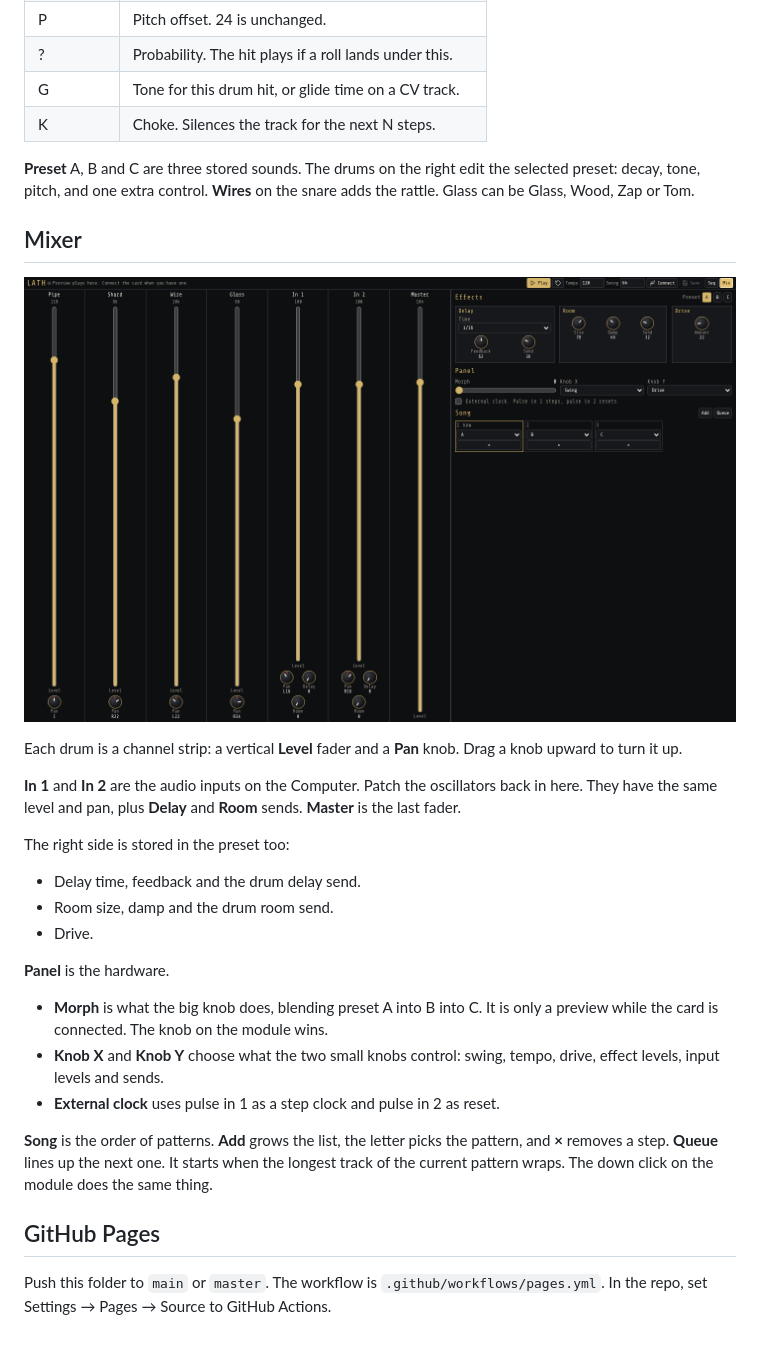
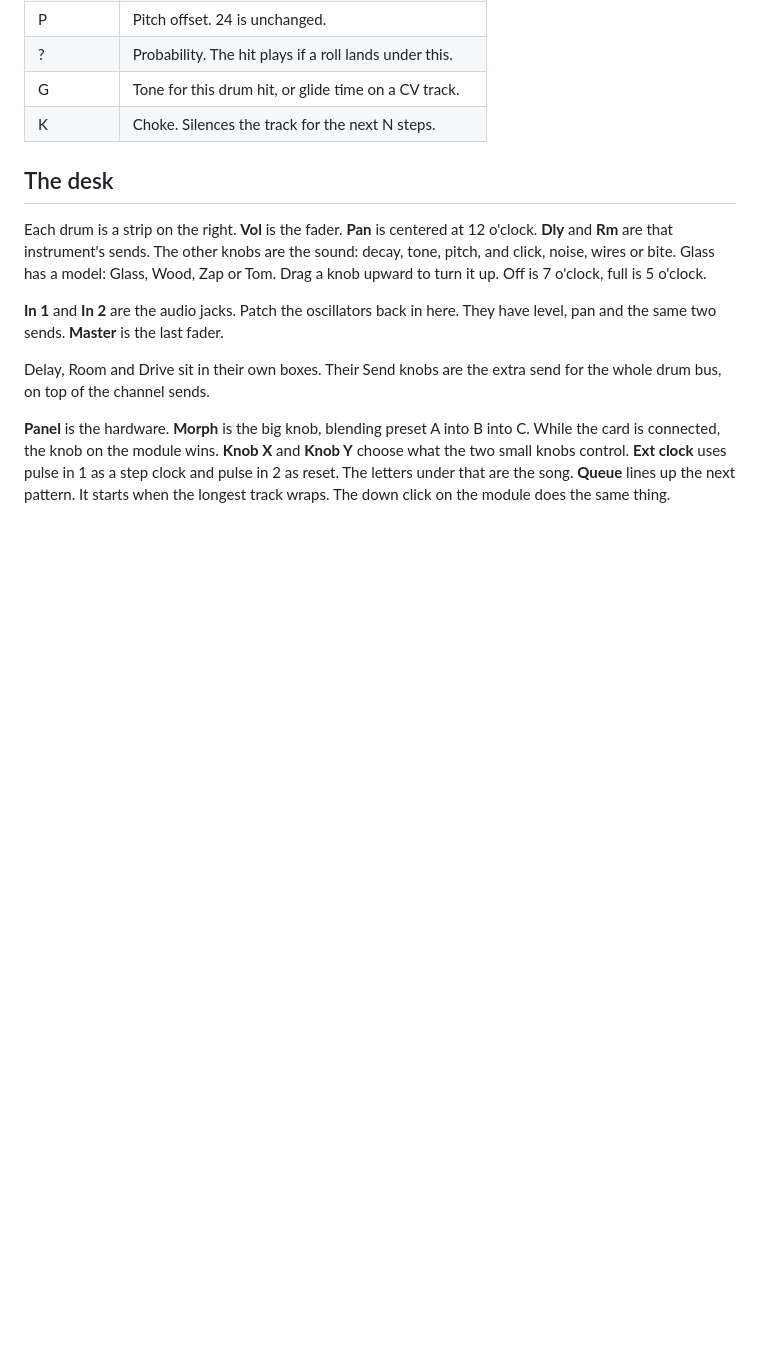
Before and after one commit to gordonbleu-modular/lath, a Markdown page: README.md, the part around one of its changes. GitHub-like rendering; blank space fills up the shorter version.

```diff
--- a/README.md
+++ b/README.md
@@ -43,30 +43,12 @@ Click a step, then set it on the right:
 | G | Tone for this drum hit, or glide time on a CV track. |
 | K | Choke. Silences the track for the next N steps. |
 
-**Preset** A, B and C are three stored sounds. The drums on the right edit the selected preset: decay, tone, pitch, and one extra control. **Wires** on the snare adds the rattle. Glass can be Glass, Wood, Zap or Tom.
+## The desk
 
-## Mixer
+Each drum is a strip on the right. **Vol** is the fader. **Pan** is centered at 12 o'clock. **Dly** and **Rm** are that instrument's sends. The other knobs are the sound: decay, tone, pitch, and click, noise, wires or bite. Glass has a model: Glass, Wood, Zap or Tom. Drag a knob upward to turn it up. Off is 7 o'clock, full is 5 o'clock.
 
-![Mixer. A fader and a pan knob per channel, effects and the panel on the right.](docs/mixer.png)
+**In 1** and **In 2** are the audio jacks. Patch the oscillators back in here. They have level, pan and the same two sends. **Master** is the last fader.
 
-Each drum is a channel strip: a vertical **Level** fader and a **Pan** knob. Drag a knob upward to turn it up.
+Delay, Room and Drive sit in their own boxes. Their Send knobs are the extra send for the whole drum bus, on top of the channel sends.
 
-**In 1** and **In 2** are the audio inputs on the Computer. Patch the oscillators back in here. They have the same level and pan, plus **Delay** and **Room** sends. **Master** is the last fader.
-
-The right side is stored in the preset too:
-
-- Delay time, feedback and the drum delay send.
-- Room size, damp and the drum room send.
-- Drive.
-
-**Panel** is the hardware.
-
-- **Morph** is what the big knob does, blending preset A into B into C. It is only a preview while the card is connected. The knob on the module wins.
-- **Knob X** and **Knob Y** choose what the two small knobs control: swing, tempo, drive, effect levels, input levels and sends.
-- **External clock** uses pulse in 1 as a step clock and pulse in 2 as reset.
-
-**Song** is the order of patterns. **Add** grows the list, the letter picks the pattern, and **×** removes a step. **Queue** lines up the next one. It starts when the longest track of the current pattern wraps. The down click on the module does the same thing.
-
-## GitHub Pages
-
-Push this folder to `main` or `master`. The workflow is `.github/workflows/pages.yml`. In the repo, set Settings → Pages → Source to GitHub Actions.
+**Panel** is the hardware. **Morph** is the big knob, blending preset A into B into C. While the card is connected, the knob on the module wins. **Knob X** and **Knob Y** choose what the two small knobs control. **Ext clock** uses pulse in 1 as a step clock and pulse in 2 as reset. The letters under that are the song. **Queue** lines up the next pattern. It starts when the longest track wraps. The down click on the module does the same thing.
```
Also changed, not shown: other parts of README.md (+8 -8 lines), docs/sequencer.png, 2 other files.
